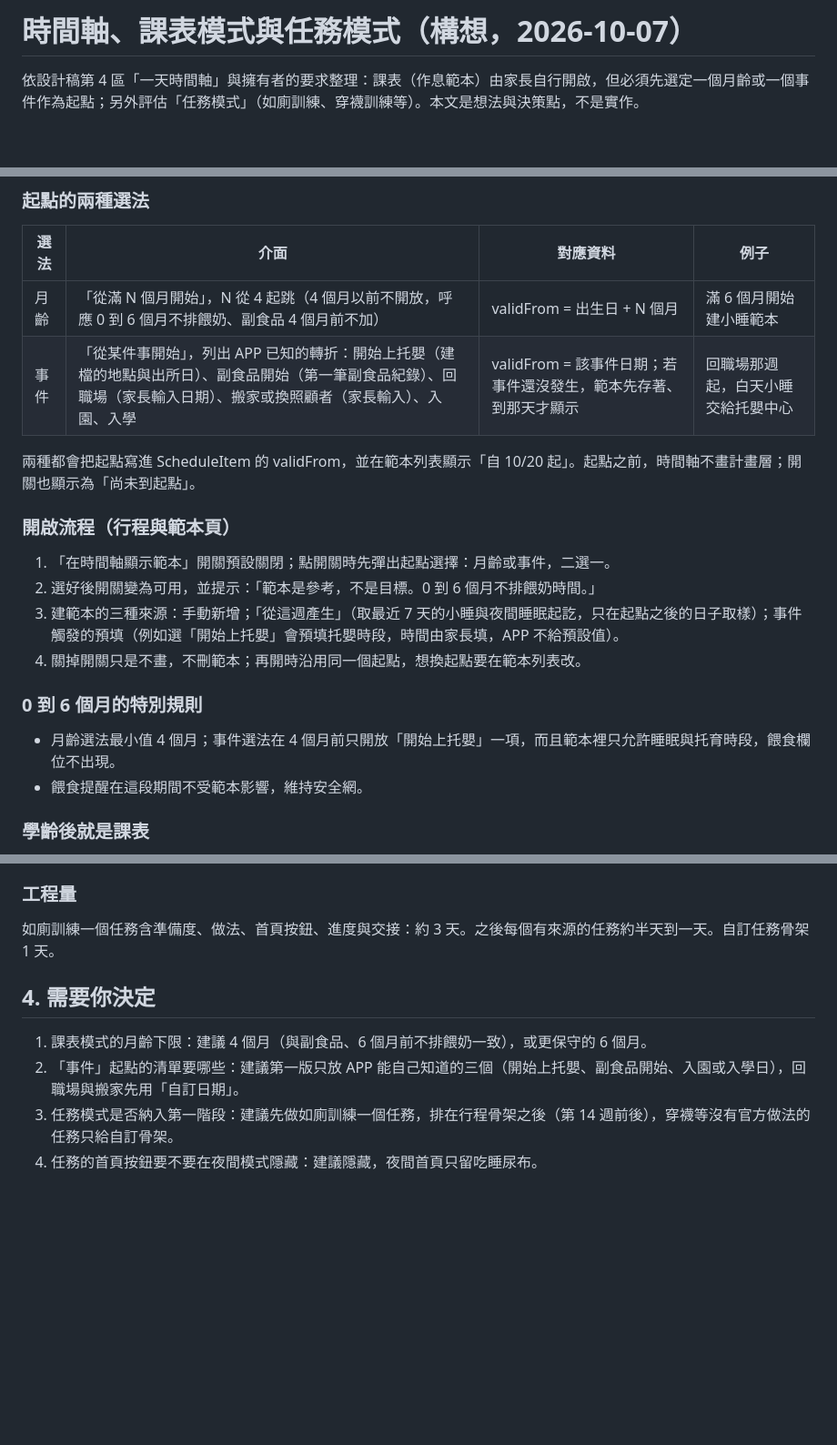
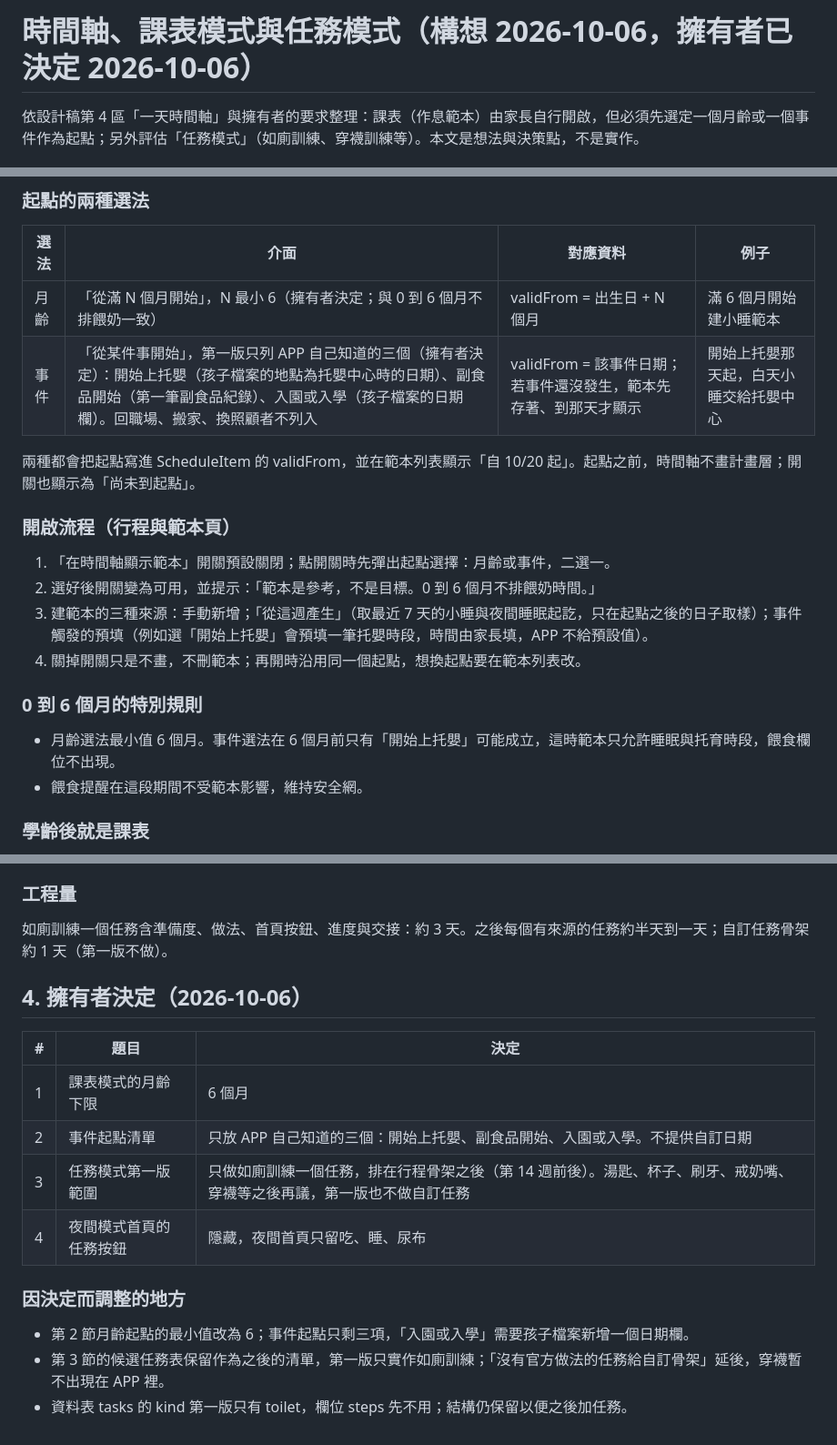
Before and after one commit to yinyaoqing/parenting-secretary, a Markdown page: docs/dev/timeline-and-tasks.md, 3 parts joined by grey strips. Shown at 91% size. Drawn GitHub-style; blank space fills up the shorter version.

Commit message:
docs: record owner decisions on schedule mode and task mode
- schedule template month-age anchor starts at 6 months
- event anchors limited to the three the app knows: daycare start, first solid
  food record, kindergarten/school entry
- task mode v1 ships toilet training only, after the schedule skeleton (week 14)
- task buttons hidden on the night-mode home screen

Co-Authored-By: Claude Opus 5.5 <noreply@anthropic.com>

```diff
--- a/docs/dev/timeline-and-tasks.md
+++ b/docs/dev/timeline-and-tasks.md
@@ -1,4 +1,4 @@
-# 時間軸、課表模式與任務模式（構想，2026-10-07）
+# 時間軸、課表模式與任務模式（構想 2026-10-06，擁有者已決定 2026-10-06）
 
 依設計稿第 4 區「一天時間軸」與擁有者的要求整理：課表（作息範本）由家長自行開啟，但必須先選定一個月齡或一個事件作為起點；另外評估「任務模式」（如廁訓練、穿襪訓練等）。本文是想法與決策點，不是實作。
 
@@ -23,8 +23,8 @@
 
 | 選法 | 介面 | 對應資料 | 例子 |
 |---|---|---|---|
-| 月齡 | 「從滿 N 個月開始」，N 從 4 起跳（4 個月以前不開放，呼應 0 到 6 個月不排餵奶、副食品 4 個月前不加） | validFrom = 出生日 + N 個月 | 滿 6 個月開始建小睡範本 |
-| 事件 | 「從某件事開始」，列出 APP 已知的轉折：開始上托嬰（建檔的地點與出所日）、副食品開始（第一筆副食品紀錄）、回職場（家長輸入日期）、搬家或換照顧者（家長輸入）、入園、入學 | validFrom = 該事件日期；若事件還沒發生，範本先存著、到那天才顯示 | 回職場那週起，白天小睡交給托嬰中心 |
+| 月齡 | 「從滿 N 個月開始」，N 最小 6（擁有者決定；與 0 到 6 個月不排餵奶一致） | validFrom = 出生日 + N 個月 | 滿 6 個月開始建小睡範本 |
+| 事件 | 「從某件事開始」，第一版只列 APP 自己知道的三個（擁有者決定）：開始上托嬰（孩子檔案的地點為托嬰中心時的日期）、副食品開始（第一筆副食品紀錄）、入園或入學（孩子檔案的日期欄）。回職場、搬家、換照顧者不列入 | validFrom = 該事件日期；若事件還沒發生，範本先存著、到那天才顯示 | 開始上托嬰那天起，白天小睡交給托嬰中心 |
 
 兩種都會把起點寫進 ScheduleItem 的 validFrom，並在範本列表顯示「自 10/20 起」。起點之前，時間軸不畫計畫層；開關也顯示為「尚未到起點」。
 
@@ -32,12 +32,12 @@
 
 1. 「在時間軸顯示範本」開關預設關閉；點開關時先彈出起點選擇：月齡或事件，二選一。
 2. 選好後開關變為可用，並提示：「範本是參考，不是目標。0 到 6 個月不排餵奶時間。」
-3. 建範本的三種來源：手動新增；「從這週產生」（取最近 7 天的小睡與夜間睡眠起訖，只在起點之後的日子取樣）；事件觸發的預填（例如選「開始上托嬰」會預填托嬰時段，時間由家長填，APP 不給預設值）。
+3. 建範本的三種來源：手動新增；「從這週產生」（取最近 7 天的小睡與夜間睡眠起訖，只在起點之後的日子取樣）；事件觸發的預填（例如選「開始上托嬰」會預填一筆托嬰時段，時間由家長填，APP 不給預設值）。
 4. 關掉開關只是不畫，不刪範本；再開時沿用同一個起點，想換起點要在範本列表改。
 
 ### 0 到 6 個月的特別規則
 
-- 月齡選法最小值 4 個月；事件選法在 4 個月前只開放「開始上托嬰」一項，而且範本裡只允許睡眠與托育時段，餵食欄位不出現。
+- 月齡選法最小值 6 個月。事件選法在 6 個月前只有「開始上托嬰」可能成立，這時範本只允許睡眠與托育時段，餵食欄位不出現。
 - 餵食提醒在這段期間不受範本影響，維持安全網。
 
 ### 學齡後就是課表
@@ -104,11 +104,19 @@
 
 ### 工程量
 
-如廁訓練一個任務含準備度、做法、首頁按鈕、進度與交接：約 3 天。之後每個有來源的任務約半天到一天。自訂任務骨架 1 天。
+如廁訓練一個任務含準備度、做法、首頁按鈕、進度與交接：約 3 天。之後每個有來源的任務約半天到一天；自訂任務骨架約 1 天（第一版不做）。
 
-## 4. 需要你決定
+## 4. 擁有者決定（2026-10-06）
 
-1. 課表模式的月齡下限：建議 4 個月（與副食品、6 個月前不排餵奶一致），或更保守的 6 個月。
-2. 「事件」起點的清單要哪些：建議第一版只放 APP 能自己知道的三個（開始上托嬰、副食品開始、入園或入學日），回職場與搬家先用「自訂日期」。
-3. 任務模式是否納入第一階段：建議先做如廁訓練一個任務，排在行程骨架之後（第 14 週前後），穿襪等沒有官方做法的任務只給自訂骨架。
-4. 任務的首頁按鈕要不要在夜間模式隱藏：建議隱藏，夜間首頁只留吃睡尿布。
+| # | 題目 | 決定 |
+|---|---|---|
+| 1 | 課表模式的月齡下限 | 6 個月 |
+| 2 | 事件起點清單 | 只放 APP 自己知道的三個：開始上托嬰、副食品開始、入園或入學。不提供自訂日期 |
+| 3 | 任務模式第一版範圍 | 只做如廁訓練一個任務，排在行程骨架之後（第 14 週前後）。湯匙、杯子、刷牙、戒奶嘴、穿襪等之後再議，第一版也不做自訂任務 |
+| 4 | 夜間模式首頁的任務按鈕 | 隱藏，夜間首頁只留吃、睡、尿布 |
+
+### 因決定而調整的地方
+
+- 第 2 節月齡起點的最小值改為 6；事件起點只剩三項，「入園或入學」需要孩子檔案新增一個日期欄。
+- 第 3 節的候選任務表保留作為之後的清單，第一版只實作如廁訓練；「沒有官方做法的任務給自訂骨架」延後，穿襪暫不出現在 APP 裡。
+- 資料表 tasks 的 kind 第一版只有 toilet，欄位 steps 先不用；結構仍保留以便之後加任務。
```
Also changed, not shown: docs/dev/progress.md (+1 -1 lines), docs/dev/roadmap.md (+1 -1 lines).
